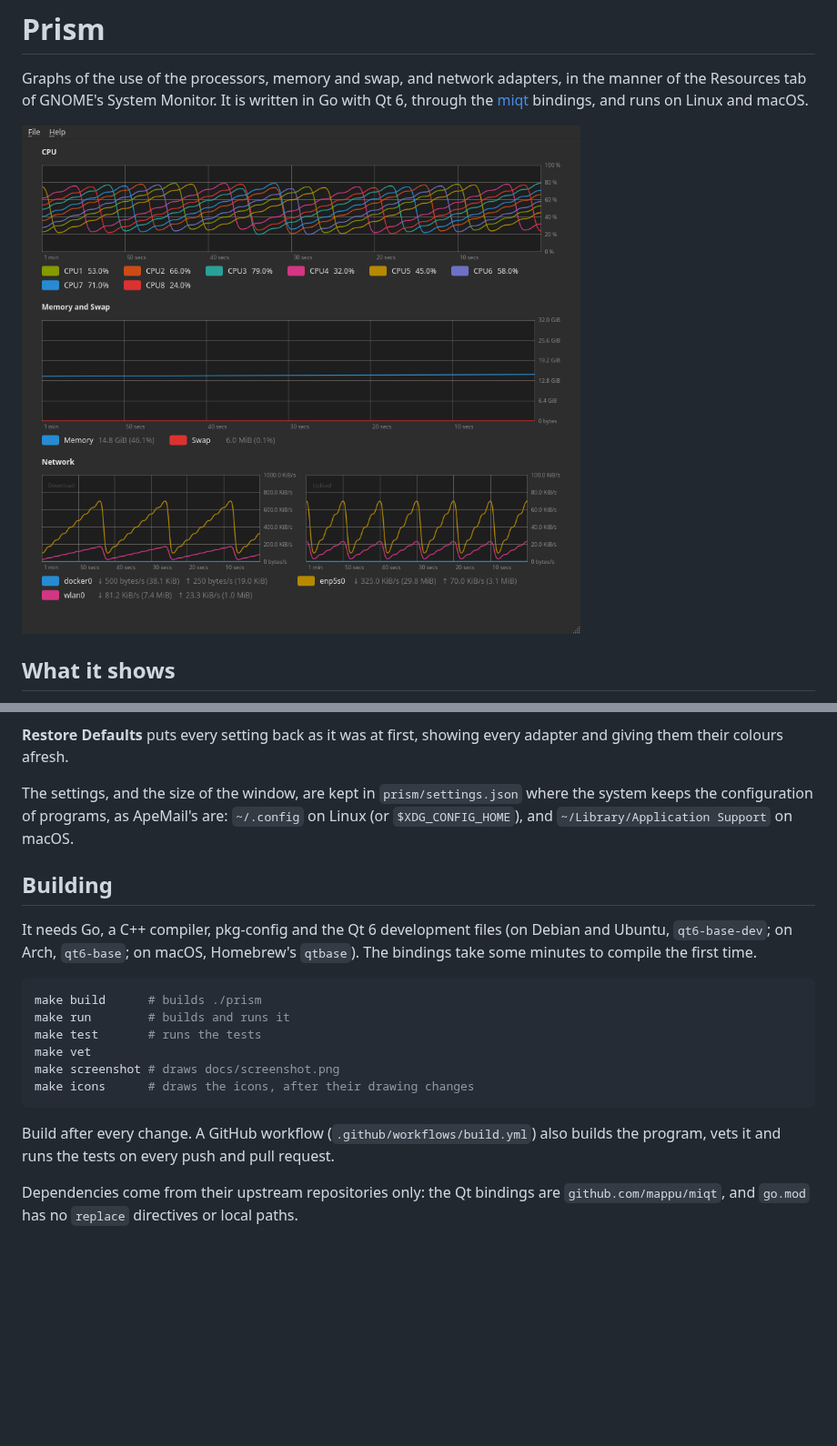
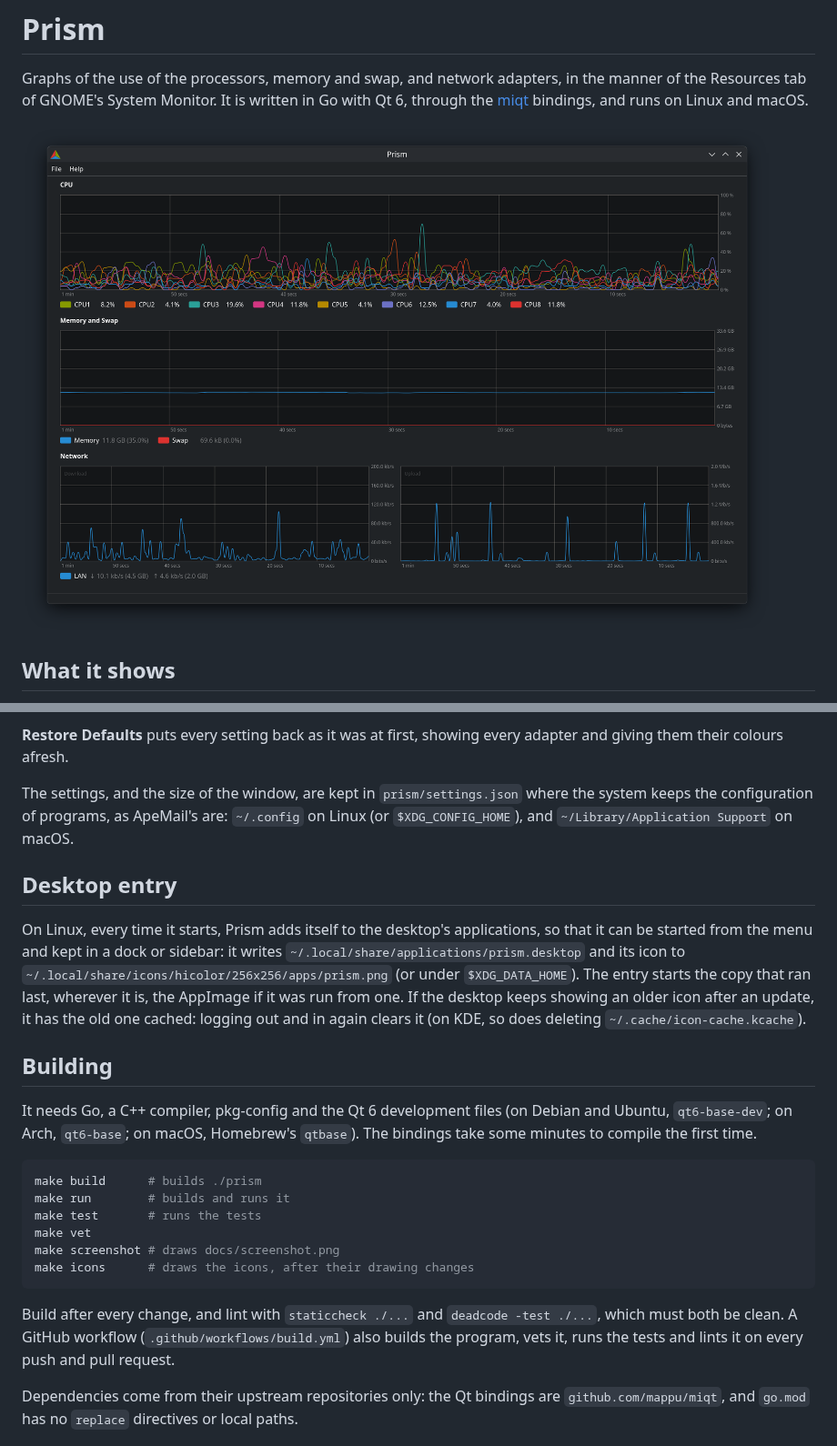
Before and after one commit to nomad-software/prism, a Markdown page: README.md, 2 parts joined by grey strips. Shown at 91% size. Drawn GitHub-style; pictures changed too: docs/screenshot.png; blank space fills up the shorter version.

````diff
--- a/README.md
+++ b/README.md
@@ -86,6 +86,17 @@ The settings, and the size of the window, are kept in
 programs, as ApeMail's are: `~/.config` on Linux (or `$XDG_CONFIG_HOME`), and
 `~/Library/Application Support` on macOS.
 
+## Desktop entry
+
+On Linux, every time it starts, Prism adds itself to the desktop's
+applications, so that it can be started from the menu and kept in a dock or
+sidebar: it writes `~/.local/share/applications/prism.desktop` and its icon
+to `~/.local/share/icons/hicolor/256x256/apps/prism.png` (or under
+`$XDG_DATA_HOME`). The entry starts the copy that ran last, wherever it is,
+the AppImage if it was run from one. If the desktop keeps showing an older
+icon after an update, it has the old one cached: logging out and in again
+clears it (on KDE, so does deleting `~/.cache/icon-cache.kcache`).
+
 ## Building
 
 It needs Go, a C++ compiler, pkg-config and the Qt 6 development files (on
@@ -101,9 +112,10 @@ make screenshot # draws docs/screenshot.png
 make icons      # draws the icons, after their drawing changes
 ```
 
-Build after every change. A GitHub workflow (`.github/workflows/build.yml`)
-also builds the program, vets it and runs the tests on every push and pull
-request.
+Build after every change, and lint with `staticcheck ./...` and
+`deadcode -test ./...`, which must both be clean. A GitHub workflow
+(`.github/workflows/build.yml`) also builds the program, vets it, runs the
+tests and lints it on every push and pull request.
 
 Dependencies come from their upstream repositories only: the Qt bindings are
 `github.com/mappu/miqt`, and `go.mod` has no `replace` directives or local
````
Also changed, not shown: other parts of README.md (+1 -0 lines), CLAUDE.md (+5 -3 lines), 15 other files.
